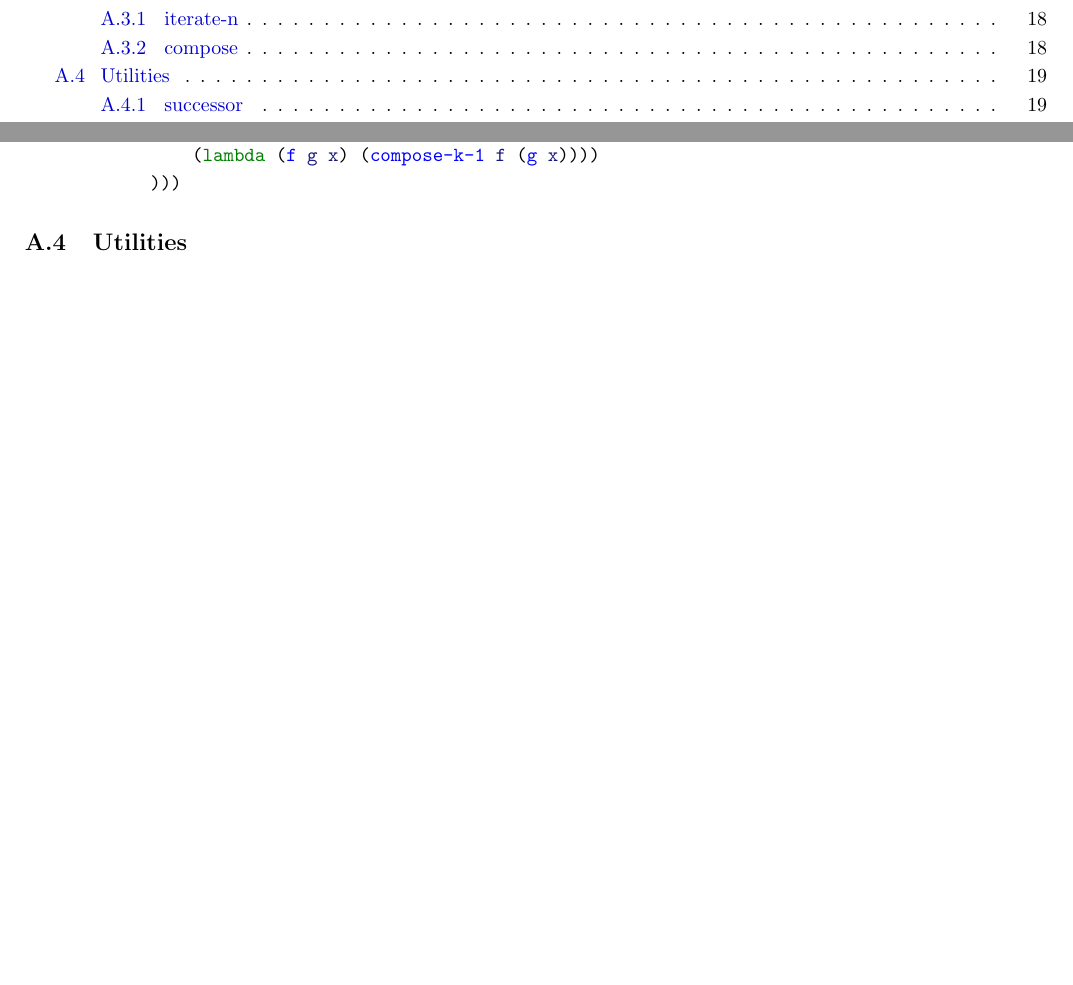
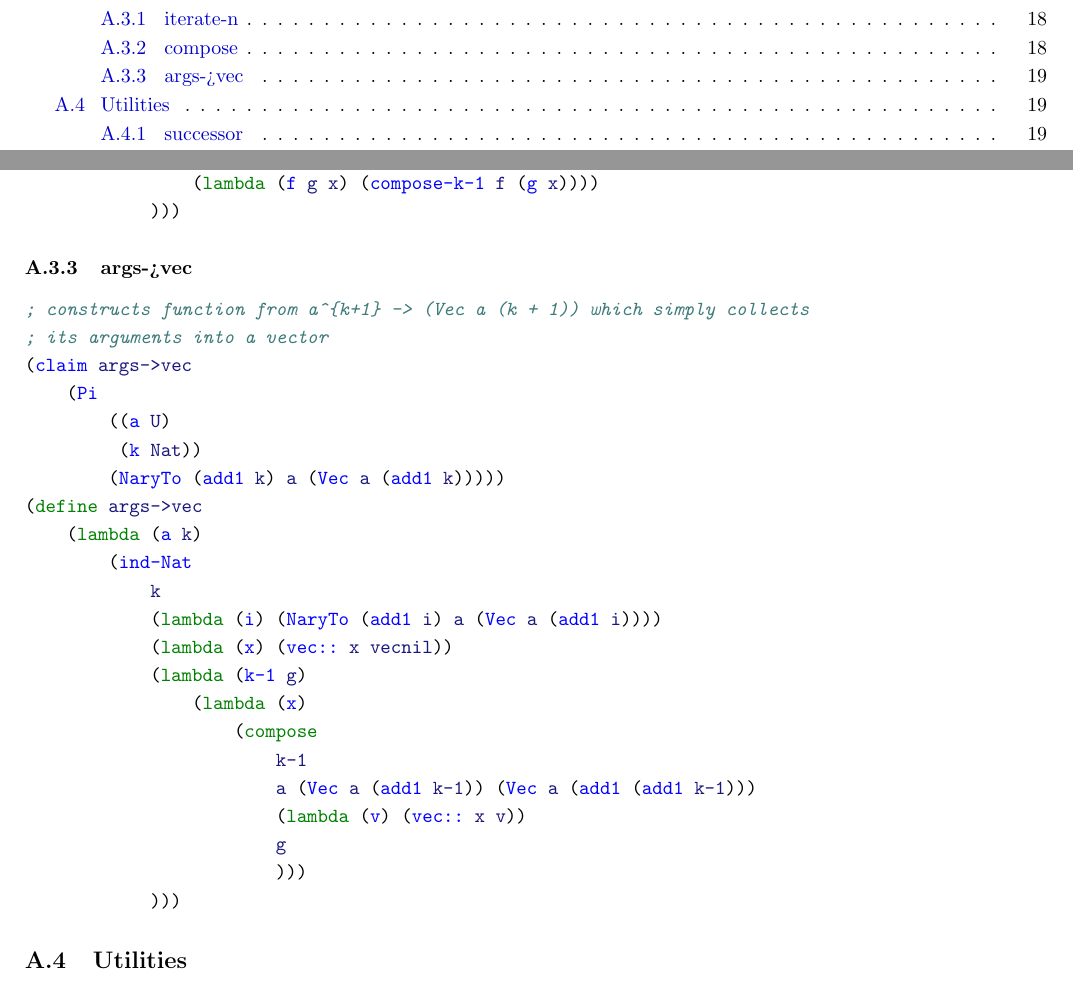
Before and after one commit to motiwalam/The-Little-Typer-Notes, a LaTeX document (main.tex, which reads code-listing.tex): two parts of pages 15 and 19 of 28 before the commit and two parts of pages 15 and 19 of 29 after it, joined at a grey line, cut so that both start at the same text, the shorter picture padded with empty space. Compiled offline with pdfLaTeX.

Commit message:
add new function

```diff
--- a/code-listing.tex
+++ b/code-listing.tex
@@ -126,6 +126,32 @@ This code listing was generated automatically from \href{https://github.com/thec
             (lambda (f g x) (f (g x)))
             (lambda (k-1 compose-k-1)
                 (lambda (f g x) (compose-k-1 f (g x))))
+            )))
+\end{minted}
+
+\subsubsection{args->vec} \label{code:args->vec}
+\begin{minted}{scheme}
+; constructs function from a^{k+1} -> (Vec a (k + 1)) which simply collects
+; its arguments into a vector
+(claim args->vec
+    (Pi
+        ((a U)
+         (k Nat))
+        (NaryTo (add1 k) a (Vec a (add1 k)))))
+(define args->vec
+    (lambda (a k)
+        (ind-Nat
+            k
+            (lambda (i) (NaryTo (add1 i) a (Vec a (add1 i))))
+            (lambda (x) (vec:: x vecnil))
+            (lambda (k-1 g)
+                (lambda (x)
+                    (compose
+                        k-1
+                        a (Vec a (add1 k-1)) (Vec a (add1 (add1 k-1)))
+                        (lambda (v) (vec:: x v))
+                        g
+                        )))
             )))
 \end{minted}
 
```
Also changed, not shown: 1 other file.
